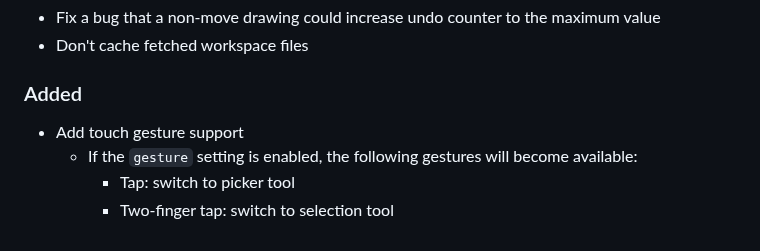
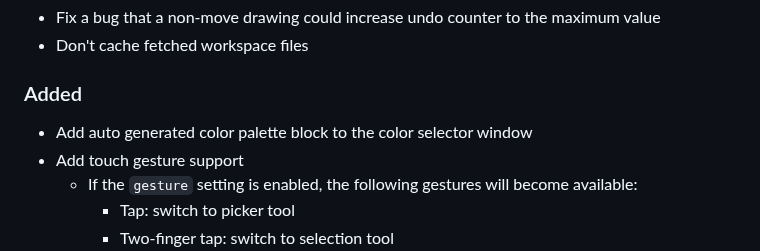
Before and after one commit to sile/pixcil, a Markdown page: CHANGELOG.md, the part around the change. Rendered like a GitHub page.

```diff
--- a/CHANGELOG.md
+++ b/CHANGELOG.md
@@ -14,6 +14,7 @@ and this project adheres to [Semantic Versioning](https://semver.org/spec/v2.0.0
 
 ### Added
 
+- Add auto generated color palette block to the color selector window
 - Add touch gesture support
   - If the `gesture` setting is enabled, the following gestures will become available:
     - Tap: switch to picker tool
```
